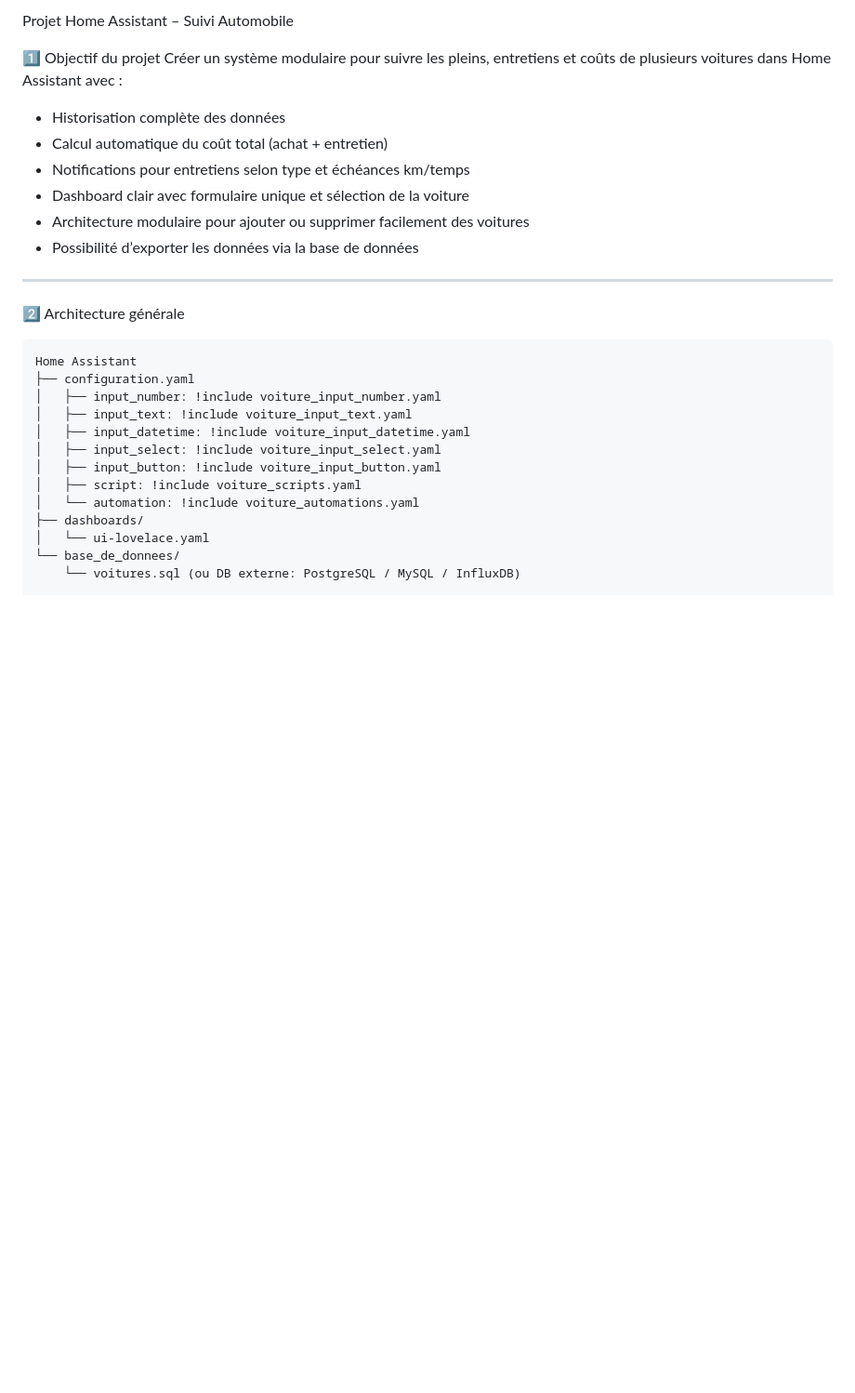
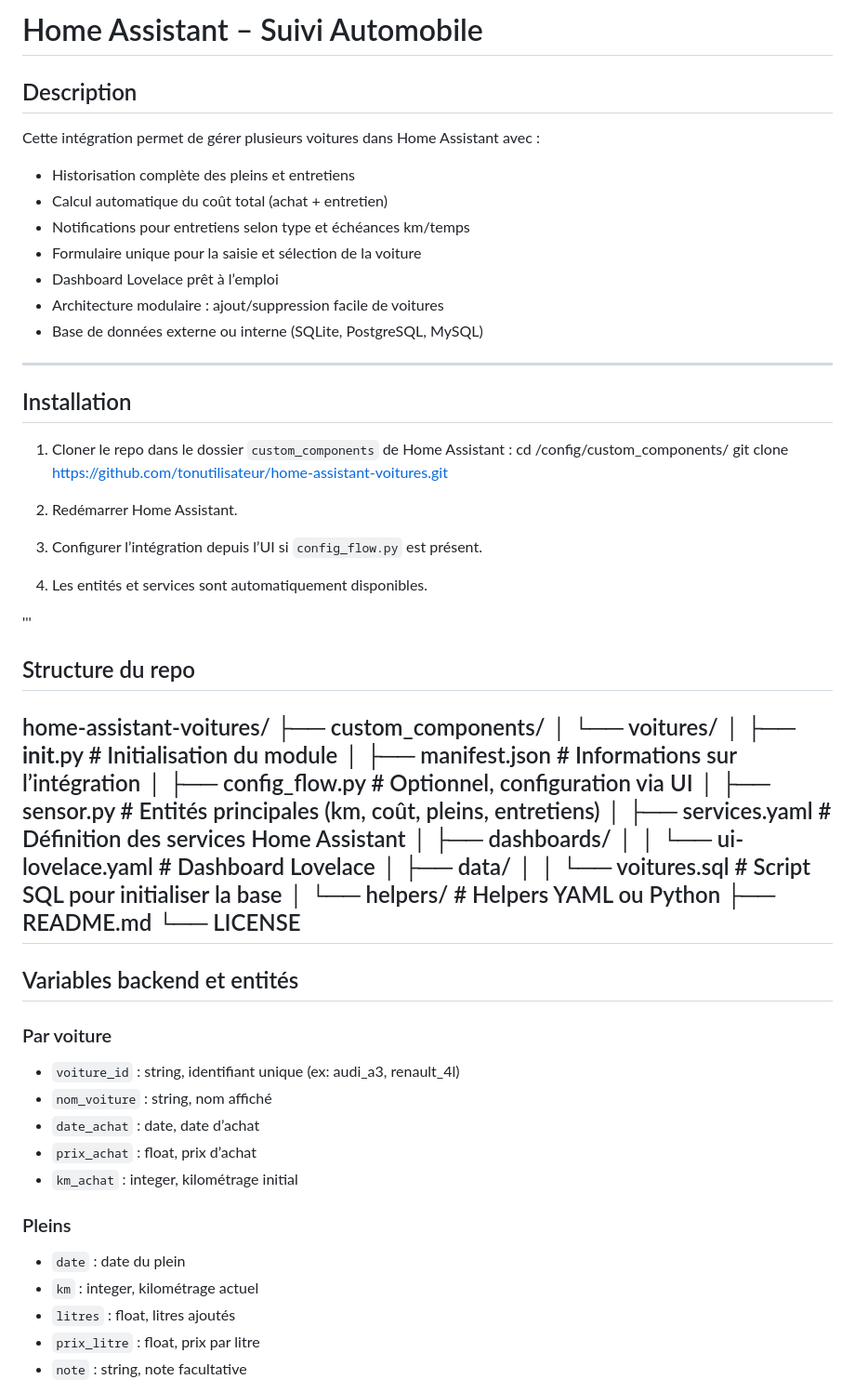
Before and after one commit to Alexis-Treilles/ha_car_stats_tracking, a Markdown page: README.md, the part around one of its changes. Shown at 93% size. Drawn GitHub-style; blank space fills up the shorter version.

````diff
--- a/README.md
+++ b/README.md
@@ -1,28 +1,60 @@
-Projet Home Assistant – Suivi Automobile
+# Home Assistant – Suivi Automobile
 
-1️⃣ Objectif du projet
-Créer un système modulaire pour suivre les pleins, entretiens et coûts de plusieurs voitures dans Home Assistant avec :
-- Historisation complète des données
+## Description
+Cette intégration permet de gérer plusieurs voitures dans Home Assistant avec :
+- Historisation complète des pleins et entretiens
 - Calcul automatique du coût total (achat + entretien)
 - Notifications pour entretiens selon type et échéances km/temps
-- Dashboard clair avec formulaire unique et sélection de la voiture
-- Architecture modulaire pour ajouter ou supprimer facilement des voitures
-- Possibilité d’exporter les données via la base de données
+- Formulaire unique pour la saisie et sélection de la voiture
+- Dashboard Lovelace prêt à l’emploi
+- Architecture modulaire : ajout/suppression facile de voitures
+- Base de données externe ou interne (SQLite, PostgreSQL, MySQL)
 
 ---
 
-2️⃣ Architecture générale
-```
-Home Assistant
-├── configuration.yaml
-│   ├── input_number: !include voiture_input_number.yaml
-│   ├── input_text: !include voiture_input_text.yaml
-│   ├── input_datetime: !include voiture_input_datetime.yaml
-│   ├── input_select: !include voiture_input_select.yaml
-│   ├── input_button: !include voiture_input_button.yaml
-│   ├── script: !include voiture_scripts.yaml
-│   └── automation: !include voiture_automations.yaml
-├── dashboards/
-│   └── ui-lovelace.yaml
-└── base_de_donnees/
-    └── voitures.sql (ou DB externe: PostgreSQL / MySQL / InfluxDB)
+## Installation
+1. Cloner le repo dans le dossier `custom_components` de Home Assistant :
+   cd /config/custom_components/
+   git clone https://github.com/tonutilisateur/home-assistant-voitures.git
+
+2. Redémarrer Home Assistant.
+3. Configurer l’intégration depuis l’UI si `config_flow.py` est présent.
+4. Les entités et services sont automatiquement disponibles.
+
+'''
+
+## Structure du repo
+
+home-assistant-voitures/
+├── custom_components/
+│   └── voitures/
+│       ├── __init__.py            # Initialisation du module
+│       ├── manifest.json          # Informations sur l’intégration
+│       ├── config_flow.py         # Optionnel, configuration via UI
+│       ├── sensor.py              # Entités principales (km, coût, pleins, entretiens)
+│       ├── services.yaml          # Définition des services Home Assistant
+│       ├── dashboards/
+│       │   └── ui-lovelace.yaml   # Dashboard Lovelace
+│       ├── data/
+│       │   └── voitures.sql       # Script SQL pour initialiser la base
+│       └── helpers/               # Helpers YAML ou Python
+├── README.md
+└── LICENSE
+---
+
+## Variables backend et entités
+
+### Par voiture
+- `voiture_id` : string, identifiant unique (ex: audi_a3, renault_4l)
+- `nom_voiture` : string, nom affiché
+- `date_achat` : date, date d’achat
+- `prix_achat` : float, prix d’achat
+- `km_achat` : integer, kilométrage initial
+
+### Pleins
+- `date` : date du plein
+- `km` : integer, kilométrage actuel
+- `litres` : float, litres ajoutés
+- `prix_litre` : float, prix par litre
+- `note` : string, note facultative
+
````
Also changed, not shown: other parts of README.md (+41 -68 lines).
